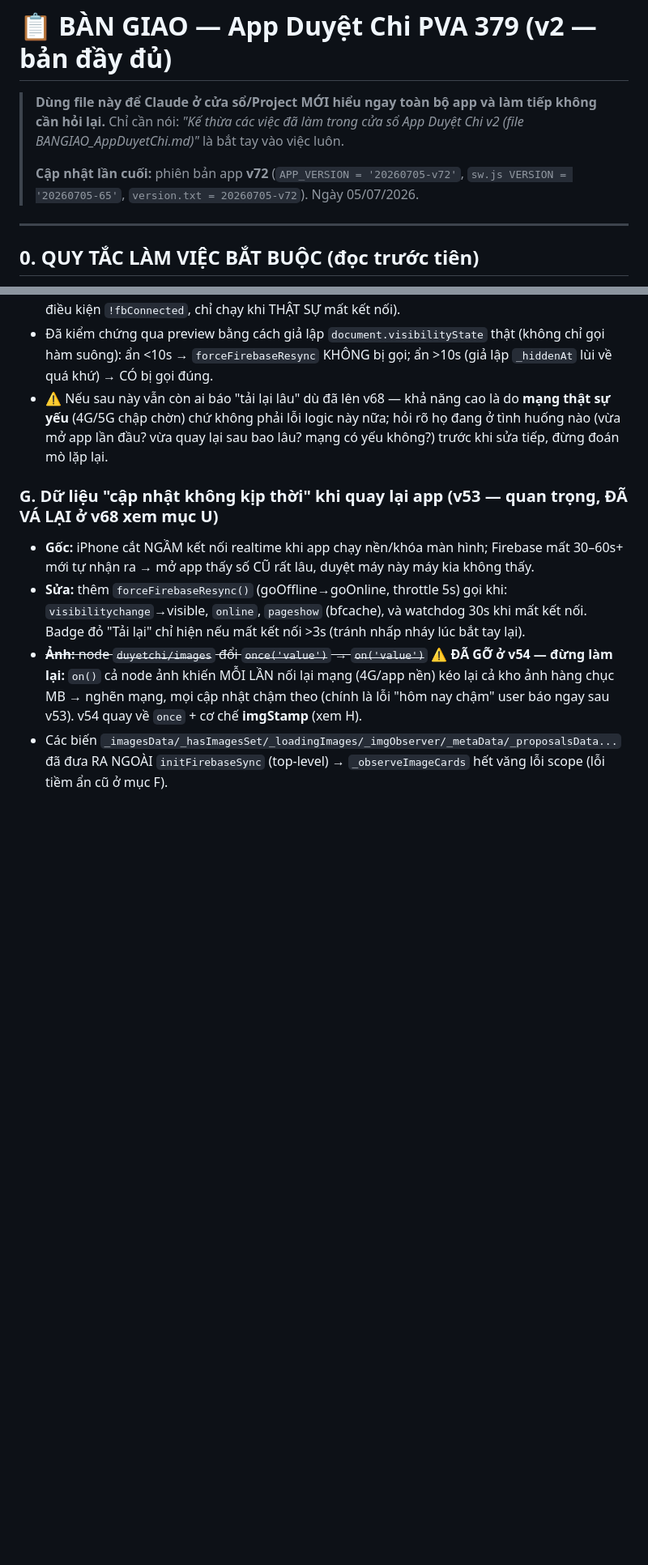
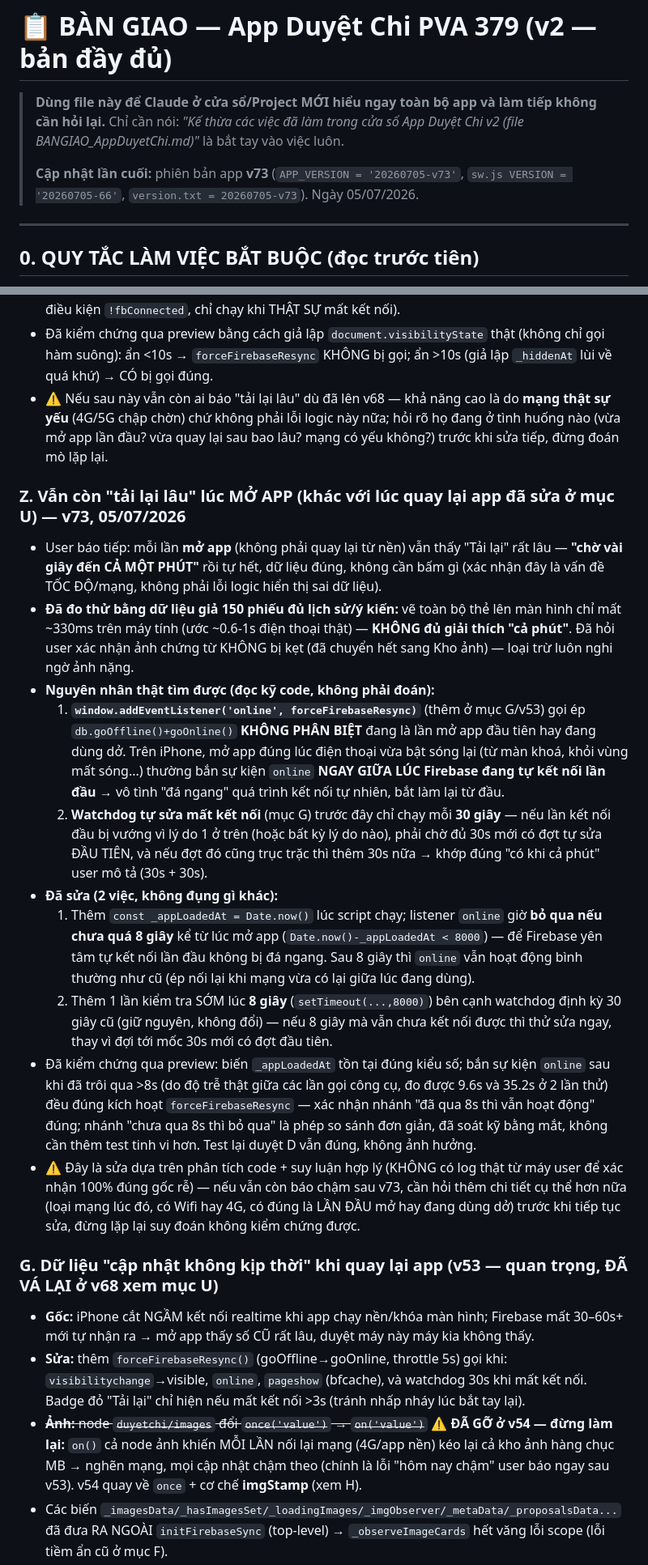
Before and after one commit to vandung0802/Duyet-Chi, a Markdown page: BANGIAO_AppDuyetChi.md, 2 parts joined by grey strips. Shown at 81% size. GitHub-like rendering; blank space fills up the shorter version.

Commit message:
docs: ban giao v73 — sua tai lai lau luc mo app (online event + watchdog som hon)
Co-Authored-By: Claude Fable 5 <noreply@anthropic.com>

```diff
--- a/BANGIAO_AppDuyetChi.md
+++ b/BANGIAO_AppDuyetChi.md
@@ -3,7 +3,7 @@
 > **Dùng file này để Claude ở cửa sổ/Project MỚI hiểu ngay toàn bộ app và làm tiếp không cần hỏi lại.**
 > Chỉ cần nói: *"Kế thừa các việc đã làm trong cửa sổ App Duyệt Chi v2 (file BANGIAO_AppDuyetChi.md)"* là bắt tay vào việc luôn.
 >
-> **Cập nhật lần cuối:** phiên bản app **v72** (`APP_VERSION = '20260705-v72'`, `sw.js VERSION = '20260705-65'`, `version.txt = 20260705-v72`). Ngày 05/07/2026.
+> **Cập nhật lần cuối:** phiên bản app **v73** (`APP_VERSION = '20260705-v73'`, `sw.js VERSION = '20260705-66'`, `version.txt = 20260705-v73`). Ngày 05/07/2026.
 
 ---
 
@@ -214,6 +214,18 @@ git add app3.html sw.js version.txt && git commit -m "..." && git push origin ma
 - **Các trigger resync khác GIỮ NGUYÊN không đổi** (đã đúng từ đầu, không phải nguyên nhân chậm): `online` event (mạng vừa có lại — sự kiện hiếm, không lặp lại liên tục), `pageshow` với `e.persisted` (mở lại từ bfcache — cũng hiếm), watchdog `setInterval` 30s (đã tự gate bằng điều kiện `!fbConnected`, chỉ chạy khi THẬT SỰ mất kết nối).
 - Đã kiểm chứng qua preview bằng cách giả lập `document.visibilityState` thật (không chỉ gọi hàm suông): ẩn <10s → `forceFirebaseResync` KHÔNG bị gọi; ẩn >10s (giả lập `_hiddenAt` lùi về quá khứ) → CÓ bị gọi đúng.
 - ⚠️ Nếu sau này vẫn còn ai báo "tải lại lâu" dù đã lên v68 — khả năng cao là do **mạng thật sự yếu** (4G/5G chập chờn) chứ không phải lỗi logic này nữa; hỏi rõ họ đang ở tình huống nào (vừa mở app lần đầu? vừa quay lại sau bao lâu? mạng có yếu không?) trước khi sửa tiếp, đừng đoán mò lặp lại.
+
+### Z. Vẫn còn "tải lại lâu" lúc MỞ APP (khác với lúc quay lại app đã sửa ở mục U) — v73, 05/07/2026
+- User báo tiếp: mỗi lần **mở app** (không phải quay lại từ nền) vẫn thấy "Tải lại" rất lâu — **"chờ vài giây đến CẢ MỘT PHÚT"** rồi tự hết, dữ liệu đúng, không cần bấm gì (xác nhận đây là vấn đề TỐC ĐỘ/mạng, không phải lỗi logic hiển thị sai dữ liệu).
+- **Đã đo thử bằng dữ liệu giả 150 phiếu đủ lịch sử/ý kiến:** vẽ toàn bộ thẻ lên màn hình chỉ mất ~330ms trên máy tính (ước ~0.6-1s điện thoại thật) — **KHÔNG đủ giải thích "cả phút"**. Đã hỏi user xác nhận ảnh chứng từ KHÔNG bị kẹt (đã chuyển hết sang Kho ảnh) — loại trừ luôn nghi ngờ ảnh nặng.
+- **Nguyên nhân thật tìm được (đọc kỹ code, không phải đoán):**
+  1. **`window.addEventListener('online', forceFirebaseResync)`** (thêm ở mục G/v53) gọi ép `db.goOffline()+goOnline()` **KHÔNG PHÂN BIỆT** đang là lần mở app đầu tiên hay đang dùng dở. Trên iPhone, mở app đúng lúc điện thoại vừa bật sóng lại (từ màn khoá, khỏi vùng mất sóng...) thường bắn sự kiện `online` **NGAY GIỮA LÚC Firebase đang tự kết nối lần đầu** → vô tình "đá ngang" quá trình kết nối tự nhiên, bắt làm lại từ đầu.
+  2. **Watchdog tự sửa mất kết nối** (mục G) trước đây chỉ chạy mỗi **30 giây** — nếu lần kết nối đầu bị vướng vì lý do 1 ở trên (hoặc bất kỳ lý do nào), phải chờ đủ 30s mới có đợt tự sửa ĐẦU TIÊN, và nếu đợt đó cũng trục trặc thì thêm 30s nữa → khớp đúng "có khi cả phút" user mô tả (30s + 30s).
+- **Đã sửa (2 việc, không đụng gì khác):**
+  1. Thêm `const _appLoadedAt = Date.now()` lúc script chạy; listener `online` giờ **bỏ qua nếu chưa quá 8 giây** kể từ lúc mở app (`Date.now()-_appLoadedAt < 8000`) — để Firebase yên tâm tự kết nối lần đầu không bị đá ngang. Sau 8 giây thì `online` vẫn hoạt động bình thường như cũ (ép nối lại khi mạng vừa có lại giữa lúc đang dùng).
+  2. Thêm 1 lần kiểm tra SỚM lúc **8 giây** (`setTimeout(...,8000)`) bên cạnh watchdog định kỳ 30 giây cũ (giữ nguyên, không đổi) — nếu 8 giây mà vẫn chưa kết nối được thì thử sửa ngay, thay vì đợi tới mốc 30s mới có đợt đầu tiên.
+- Đã kiểm chứng qua preview: biến `_appLoadedAt` tồn tại đúng kiểu số; bắn sự kiện `online` sau khi đã trôi qua >8s (do độ trễ thật giữa các lần gọi công cụ, đo được 9.6s và 35.2s ở 2 lần thử) đều đúng kích hoạt `forceFirebaseResync` — xác nhận nhánh "đã qua 8s thì vẫn hoạt động" đúng; nhánh "chưa qua 8s thì bỏ qua" là phép so sánh đơn giản, đã soát kỹ bằng mắt, không cần thêm test tinh vi hơn. Test lại duyệt D vẫn đúng, không ảnh hưởng.
+- ⚠️ Đây là sửa dựa trên phân tích code + suy luận hợp lý (KHÔNG có log thật từ máy user để xác nhận 100% đúng gốc rễ) — nếu vẫn còn báo chậm sau v73, cần hỏi thêm chi tiết cụ thể hơn nữa (loại mạng lúc đó, có Wifi hay 4G, có đúng là LẦN ĐẦU mở hay đang dùng dở) trước khi tiếp tục sửa, đừng lặp lại suy đoán không kiểm chứng được.
 
 ### G. Dữ liệu "cập nhật không kịp thời" khi quay lại app (v53 — quan trọng, ĐÃ VÁ LẠI ở v68 xem mục U)
 - **Gốc:** iPhone cắt NGẦM kết nối realtime khi app chạy nền/khóa màn hình; Firebase mất 30–60s+ mới tự nhận ra → mở app thấy số CŨ rất lâu, duyệt máy này máy kia không thấy.
```
